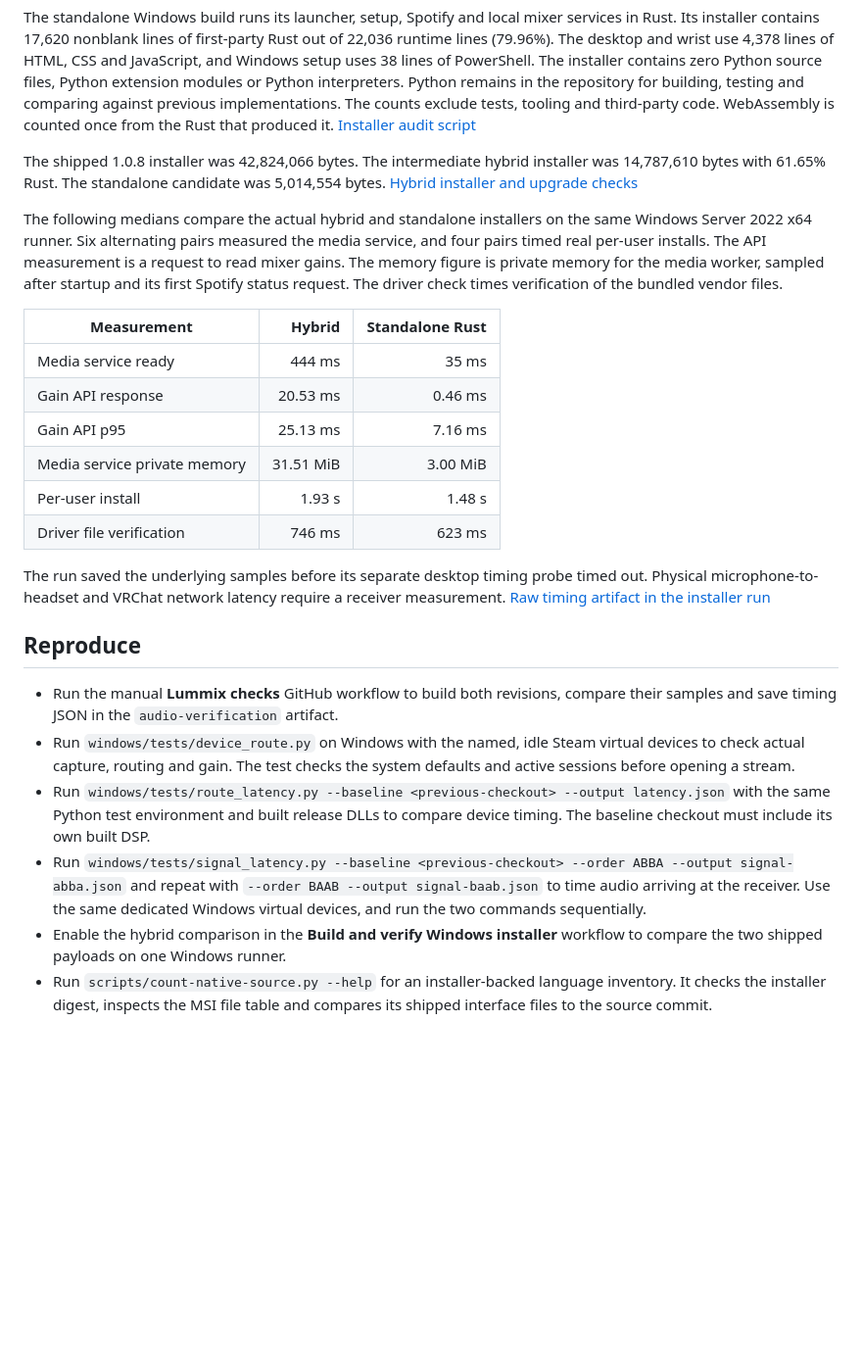
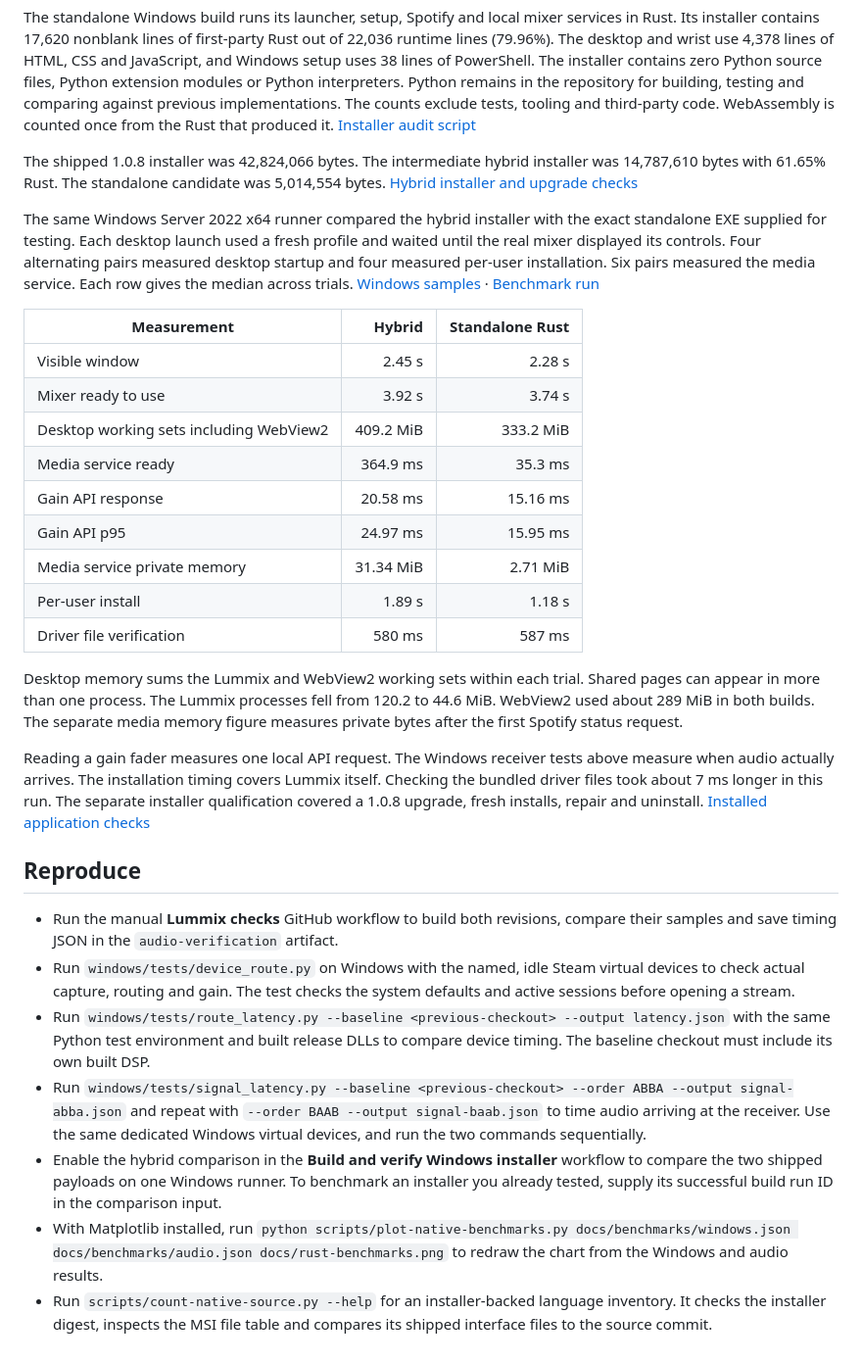
Before and after one commit to lumberjackfrog/Lummix, a Markdown page: docs/native-audio.md, the part around one of its changes. Shown at 98% size. Drawn GitHub-style; blank space fills up the shorter version.

```diff
--- a/docs/native-audio.md
+++ b/docs/native-audio.md
@@ -46,18 +48,23 @@ The standalone Windows build runs its launcher, setup, Spotify and local mixer s
 
 The shipped 1.0.8 installer was 42,824,066 bytes. The intermediate hybrid installer was 14,787,610 bytes with 61.65% Rust. The standalone candidate was 5,014,554 bytes. [Hybrid installer and upgrade checks](https://github.com/lumberjackfrog/Lummix/actions/runs/45869354743)
 
-The following medians compare the actual hybrid and standalone installers on the same Windows Server 2022 x64 runner. Six alternating pairs measured the media service, and four pairs timed real per-user installs. The API measurement is a request to read mixer gains. The memory figure is private memory for the media worker, sampled after startup and its first Spotify status request. The driver check times verification of the bundled vendor files.
+The same Windows Server 2022 x64 runner compared the hybrid installer with the exact standalone EXE supplied for testing. Each desktop launch used a fresh profile and waited until the real mixer displayed its controls. Four alternating pairs measured desktop startup and four measured per-user installation. Six pairs measured the media service. Each row gives the median across trials. [Windows samples](benchmarks/windows.json) · [Benchmark run](https://github.com/lumberjackfrog/Lummix/actions/runs/45882706350)
 
 | Measurement | Hybrid | Standalone Rust |
 | --- | ---: | ---: |
-| Media service ready | 444 ms | 35 ms |
-| Gain API response | 20.53 ms | 0.46 ms |
-| Gain API p95 | 25.13 ms | 7.16 ms |
-| Media service private memory | 31.51 MiB | 3.00 MiB |
-| Per-user install | 1.93 s | 1.48 s |
-| Driver file verification | 746 ms | 623 ms |
+| Visible window | 2.45 s | 2.28 s |
+| Mixer ready to use | 3.92 s | 3.74 s |
+| Desktop working sets including WebView2 | 409.2 MiB | 333.2 MiB |
+| Media service ready | 364.9 ms | 35.3 ms |
+| Gain API response | 20.58 ms | 15.16 ms |
+| Gain API p95 | 24.97 ms | 15.95 ms |
+| Media service private memory | 31.34 MiB | 2.71 MiB |
+| Per-user install | 1.89 s | 1.18 s |
+| Driver file verification | 580 ms | 587 ms |
 
-The run saved the underlying samples before its separate desktop timing probe timed out. Physical microphone-to-headset and VRChat network latency require a receiver measurement. [Raw timing artifact in the installer run](https://github.com/lumberjackfrog/Lummix/actions/runs/45877908963)
+Desktop memory sums the Lummix and WebView2 working sets within each trial. Shared pages can appear in more than one process. The Lummix processes fell from 120.2 to 44.6 MiB. WebView2 used about 289 MiB in both builds. The separate media memory figure measures private bytes after the first Spotify status request.
+
+Reading a gain fader measures one local API request. The Windows receiver tests above measure when audio actually arrives. The installation timing covers Lummix itself. Checking the bundled driver files took about 7 ms longer in this run. The separate installer qualification covered a 1.0.8 upgrade, fresh installs, repair and uninstall. [Installed application checks](https://github.com/lumberjackfrog/Lummix/actions/runs/45879692339)
 
 ## Reproduce
 
@@ -65,5 +72,6 @@ The run saved the underlying samples before its separate desktop timing probe ti
 - Run `windows/tests/device_route.py` on Windows with the named, idle Steam virtual devices to check actual capture, routing and gain. The test checks the system defaults and active sessions before opening a stream.
 - Run `windows/tests/route_latency.py --baseline <previous-checkout> --output latency.json` with the same Python test environment and built release DLLs to compare device timing. The baseline checkout must include its own built DSP.
 - Run `windows/tests/signal_latency.py --baseline <previous-checkout> --order ABBA --output signal-abba.json` and repeat with `--order BAAB --output signal-baab.json` to time audio arriving at the receiver. Use the same dedicated Windows virtual devices, and run the two commands sequentially.
-- Enable the hybrid comparison in the **Build and verify Windows installer** workflow to compare the two shipped payloads on one Windows runner.
+- Enable the hybrid comparison in the **Build and verify Windows installer** workflow to compare the two shipped payloads on one Windows runner. To benchmark an installer you already tested, supply its successful build run ID in the comparison input.
+- With Matplotlib installed, run `python scripts/plot-native-benchmarks.py docs/benchmarks/windows.json docs/benchmarks/audio.json docs/rust-benchmarks.png` to redraw the chart from the Windows and audio results.
 - Run `scripts/count-native-source.py --help` for an installer-backed language inventory. It checks the installer digest, inspects the MSI file table and compares its shipped interface files to the source commit.
```
Also changed, not shown: other parts of docs/native-audio.md (+3 -1 lines), README.md (+1 -1 lines), docs/rust-benchmarks.png (added), 3 other files.
